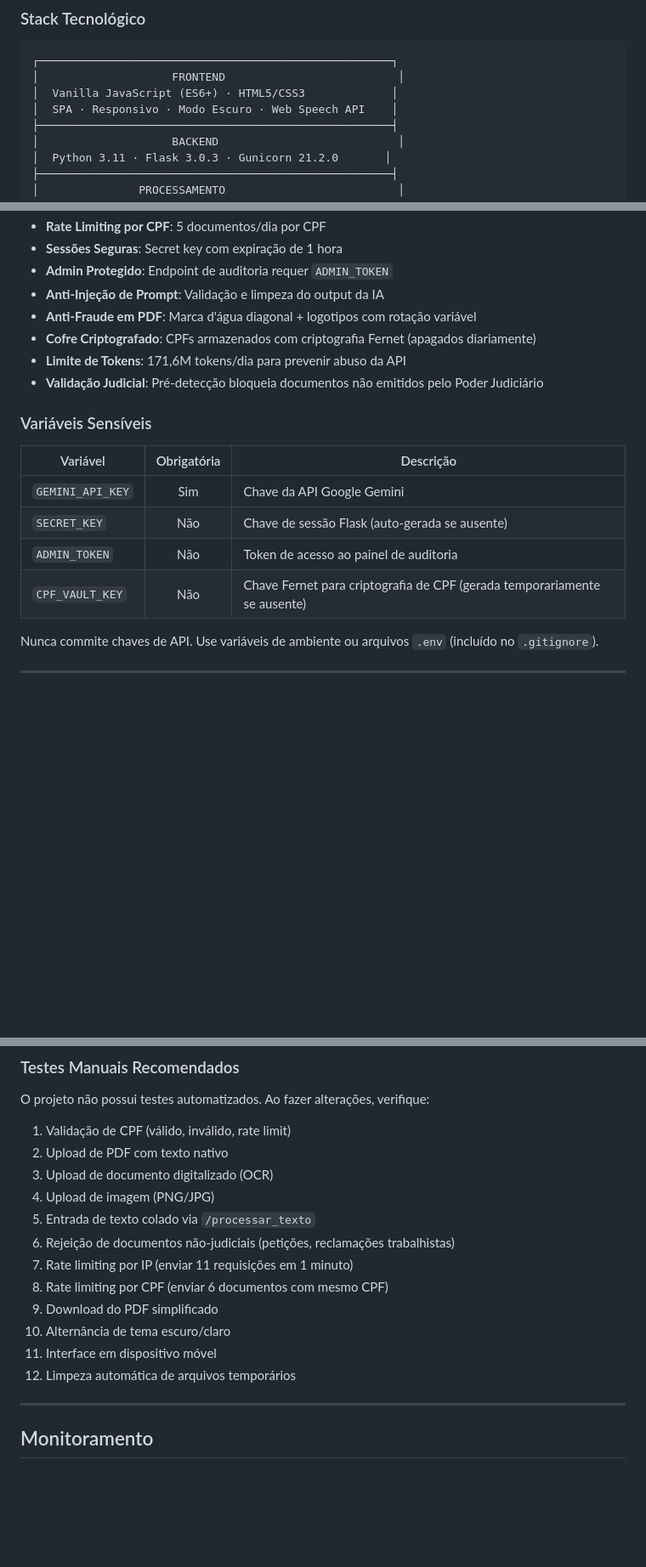
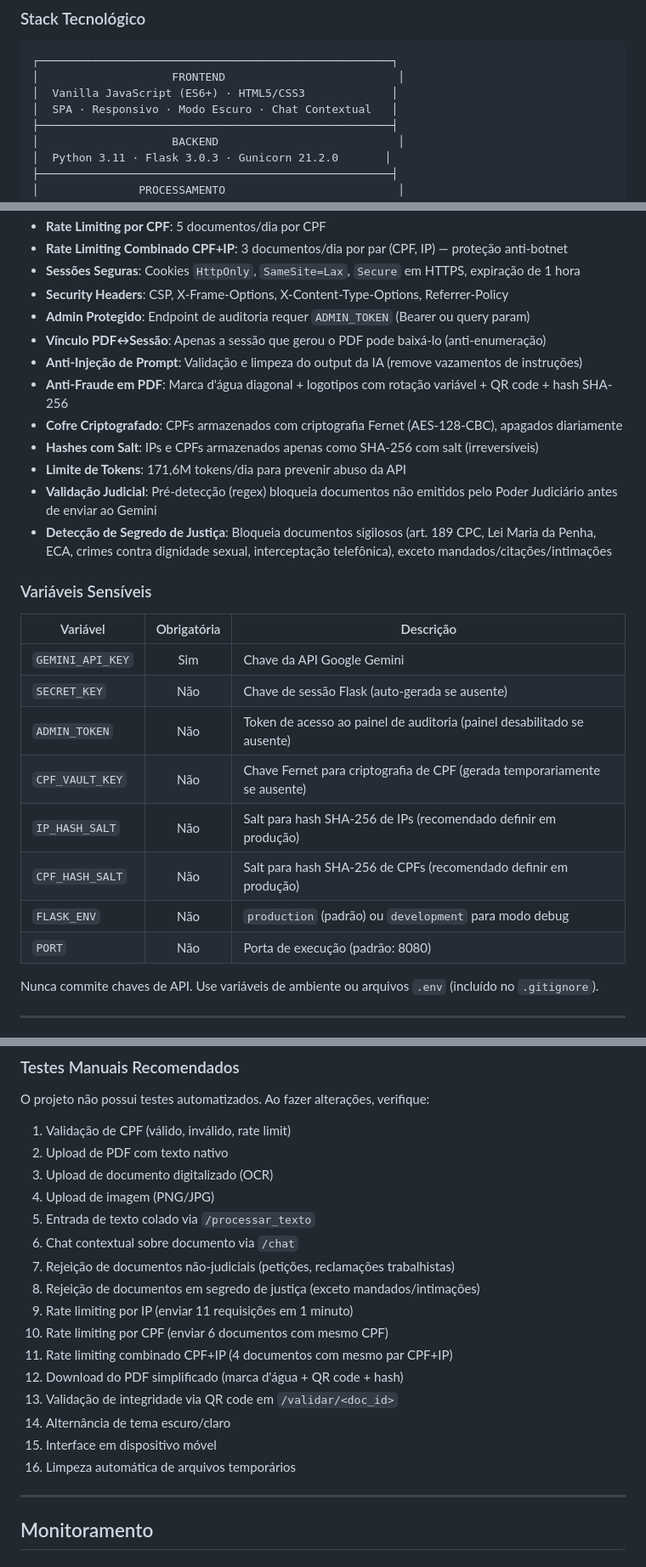
Before and after one commit to andreviniciusdioliveira/projeto-linguaguem-simples, a Markdown page: README.md, 3 parts joined by grey strips. Shown at 85% size. GitHub-like rendering; blank space fills up the shorter version.

```diff
--- a/README.md
+++ b/README.md
@@ -200,7 +205,7 @@ A simplificação é personalizada de acordo com a perspectiva selecionada:
 ┌─────────────────────────────────────────────────────┐
 │                    FRONTEND                          │
 │  Vanilla JavaScript (ES6+) · HTML5/CSS3             │
-│  SPA · Responsivo · Modo Escuro · Web Speech API    │
+│  SPA · Responsivo · Modo Escuro · Chat Contextual   │
 ├─────────────────────────────────────────────────────┤
 │                    BACKEND                           │
 │  Python 3.11 · Flask 3.0.3 · Gunicorn 21.2.0       │
@@ -673,11 +706,16 @@ Todas as operações de banco usam **lock de thread** para segurança em ambient
 - **Rate Limiting por CPF**: 5 documentos/dia por CPF
-- **Sessões Seguras**: Secret key com expiração de 1 hora
-- **Admin Protegido**: Endpoint de auditoria requer `ADMIN_TOKEN`
-- **Anti-Injeção de Prompt**: Validação e limpeza do output da IA
-- **Anti-Fraude em PDF**: Marca d'água diagonal + logotipos com rotação variável
-- **Cofre Criptografado**: CPFs armazenados com criptografia Fernet (apagados diariamente)
+- **Rate Limiting Combinado CPF+IP**: 3 documentos/dia por par (CPF, IP) — proteção anti-botnet
+- **Sessões Seguras**: Cookies `HttpOnly`, `SameSite=Lax`, `Secure` em HTTPS, expiração de 1 hora
+- **Security Headers**: CSP, X-Frame-Options, X-Content-Type-Options, Referrer-Policy
+- **Admin Protegido**: Endpoint de auditoria requer `ADMIN_TOKEN` (Bearer ou query param)
+- **Vínculo PDF↔Sessão**: Apenas a sessão que gerou o PDF pode baixá-lo (anti-enumeração)
+- **Anti-Injeção de Prompt**: Validação e limpeza do output da IA (remove vazamentos de instruções)
+- **Anti-Fraude em PDF**: Marca d'água diagonal + logotipos com rotação variável + QR code + hash SHA-256
+- **Cofre Criptografado**: CPFs armazenados com criptografia Fernet (AES-128-CBC), apagados diariamente
+- **Hashes com Salt**: IPs e CPFs armazenados apenas como SHA-256 com salt (irreversíveis)
 - **Limite de Tokens**: 171,6M tokens/dia para prevenir abuso da API
-- **Validação Judicial**: Pré-detecção bloqueia documentos não emitidos pelo Poder Judiciário
+- **Validação Judicial**: Pré-detecção (regex) bloqueia documentos não emitidos pelo Poder Judiciário antes de enviar ao Gemini
+- **Detecção de Segredo de Justiça**: Bloqueia documentos sigilosos (art. 189 CPC, Lei Maria da Penha, ECA, crimes contra dignidade sexual, interceptação telefônica), exceto mandados/citações/intimações
 
 ### Variáveis Sensíveis
 
@@ -685,8 +723,12 @@ Todas as operações de banco usam **lock de thread** para segurança em ambient
 |----------|:-----------:|-----------|
 | `GEMINI_API_KEY` | Sim | Chave da API Google Gemini |
 | `SECRET_KEY` | Não | Chave de sessão Flask (auto-gerada se ausente) |
-| `ADMIN_TOKEN` | Não | Token de acesso ao painel de auditoria |
+| `ADMIN_TOKEN` | Não | Token de acesso ao painel de auditoria (painel desabilitado se ausente) |
 | `CPF_VAULT_KEY` | Não | Chave Fernet para criptografia de CPF (gerada temporariamente se ausente) |
+| `IP_HASH_SALT` | Não | Salt para hash SHA-256 de IPs (recomendado definir em produção) |
+| `CPF_HASH_SALT` | Não | Salt para hash SHA-256 de CPFs (recomendado definir em produção) |
+| `FLASK_ENV` | Não | `production` (padrão) ou `development` para modo debug |
+| `PORT` | Não | Porta de execução (padrão: 8080) |
 
 Nunca commite chaves de API. Use variáveis de ambiente ou arquivos `.env` (incluído no `.gitignore`).
 
@@ -811,13 +856,17 @@ O projeto não possui testes automatizados. Ao fazer alterações, verifique:
 3. Upload de documento digitalizado (OCR)
 4. Upload de imagem (PNG/JPG)
 5. Entrada de texto colado via `/processar_texto`
-6. Rejeição de documentos não-judiciais (petições, reclamações trabalhistas)
-7. Rate limiting por IP (enviar 11 requisições em 1 minuto)
-8. Rate limiting por CPF (enviar 6 documentos com mesmo CPF)
-9. Download do PDF simplificado
-10. Alternância de tema escuro/claro
-11. Interface em dispositivo móvel
-12. Limpeza automática de arquivos temporários
+6. Chat contextual sobre documento via `/chat`
+7. Rejeição de documentos não-judiciais (petições, reclamações trabalhistas)
+8. Rejeição de documentos em segredo de justiça (exceto mandados/intimações)
+9. Rate limiting por IP (enviar 11 requisições em 1 minuto)
+10. Rate limiting por CPF (enviar 6 documentos com mesmo CPF)
+11. Rate limiting combinado CPF+IP (4 documentos com mesmo par CPF+IP)
+12. Download do PDF simplificado (marca d'água + QR code + hash)
+13. Validação de integridade via QR code em `/validar/<doc_id>`
+14. Alternância de tema escuro/claro
+15. Interface em dispositivo móvel
+16. Limpeza automática de arquivos temporários
 
 ---
 
```
Also changed, not shown: other parts of README.md (+49 -13 lines).
